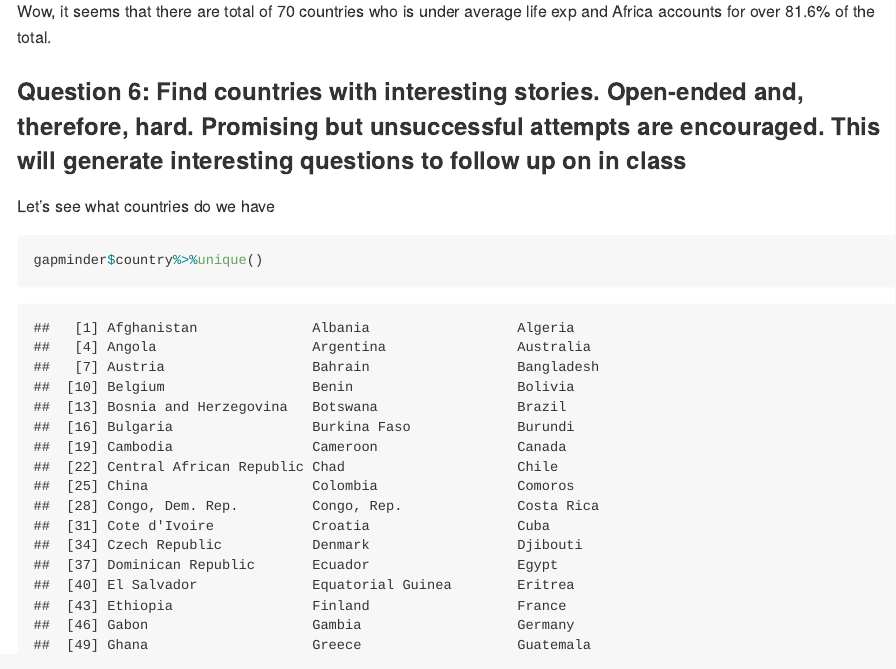
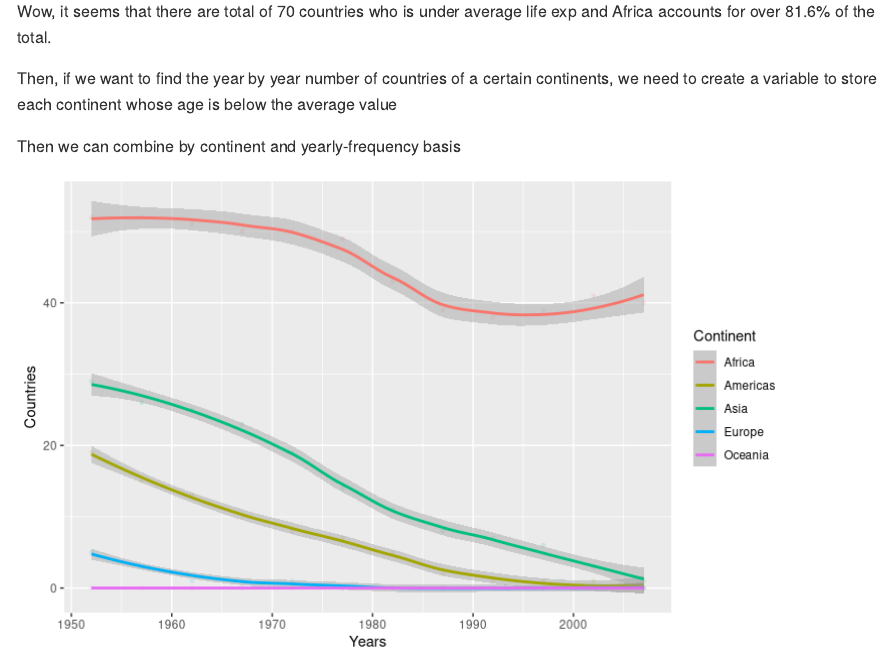
Before and after one commit to arthursunbao/STAT545-Homework, an R Markdown document (hw03/a_deeper_exploration_into_gapminder_dataset.Rmd): the page in a window 1100 px wide, from 17200 px down. Rendered offline with R 4.5, knitr and Pandoc, with nearby package versions; long lines of code are wrapped; the gapminder table comes from the copy in Python's plotly package.

Commit message:
updating hw03

````diff
--- a/hw03/a_deeper_exploration_into_gapminder_dataset.Rmd
+++ b/hw03/a_deeper_exploration_into_gapminder_dataset.Rmd
@@ -181,6 +181,20 @@ ggplot(below_life, aes(x=continent, y = n)) + geom_bar(stat="identity",position=
 ```
 Wow, it seems that there are total of 70 countries who is under average life exp and Africa accounts for over 81.6% of the total.
 
+Then, if we want to find the year by year number of countries of a certain continents, we need to create a variable to store each continent whose age is below the average value
+```{r, echo=FALSE, warning=FALSE, message=FALSE}
+below_avg<-(gapminder %>% mutate(temp=NA) %>% mutate(temp = ifelse(lifeExp < avg_life, "1", temp)) %>% mutate(temp = as.numeric(temp)) %>% filter(!is.na(temp)))
+```
+
+Then we can combine by continent and yearly-frequency basis
+```{r, echo=FALSE, warning=FALSE, message=FALSE}
+result <- data.frame(table(below_avg$continent, below_avg$year))
+colnames(result)[colnames(result)=="Var2"] <- "Year"
+colnames(result)[colnames(result)=="Var1"] <- "Continent"
+
+result %>% arrange(result$Con, Year, Freq) %>% mutate(Year=as.numeric(as.character(Year))) %>% ggplot(aes(x=Year, y=Freq)) + geom_point(mapping= aes(colour= Continent), alpha=0.1, size=1) + geom_smooth(aes(colour= Continent)) + labs(x="Years", y="Countries")
+```
+
 ### Question 6: Find countries with interesting stories. Open-ended and, therefore, hard. Promising but unsuccessful attempts are encouraged. This will generate interesting questions to follow up on in class
 
 Let's see what countries do we have
````
Also changed, not shown: hw03/a_deeper_exploration_into_gapminder_dataset.md, 5 other files.
